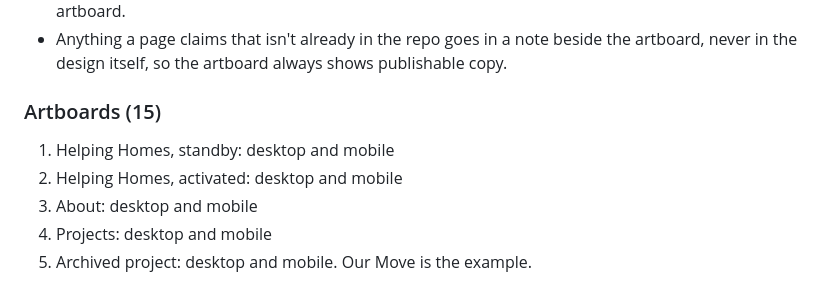
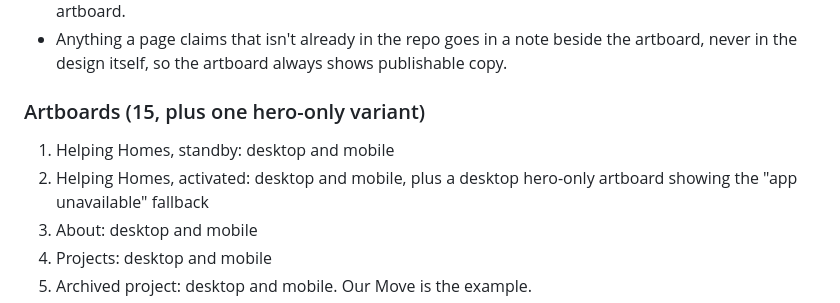
Before and after one commit to DanielFerguson/helping.group, a Markdown page: docs/plans/2026-09-29-inner-pages-design.md, the part around the change. Drawn GitHub-style.

```diff
--- a/docs/plans/2026-09-29-inner-pages-design.md
+++ b/docs/plans/2026-09-29-inner-pages-design.md
@@ -32,10 +32,10 @@
 - Lay the pages out in site order, left to right, with each mobile artboard directly beside its desktop artboard.
 - Anything a page claims that isn't already in the repo goes in a note beside the artboard, never in the design itself, so the artboard always shows publishable copy.
 
-### Artboards (15)
+### Artboards (15, plus one hero-only variant)
 
 1. Helping Homes, standby: desktop and mobile
-2. Helping Homes, activated: desktop and mobile
+2. Helping Homes, activated: desktop and mobile, plus a desktop hero-only artboard showing the "app unavailable" fallback
 3. About: desktop and mobile
 4. Projects: desktop and mobile
 5. Archived project: desktop and mobile. Our Move is the example.
```
Also changed, not shown: docs/plans/2026-09-29-inner-pages-paper.md (added, +409 -0 lines).
